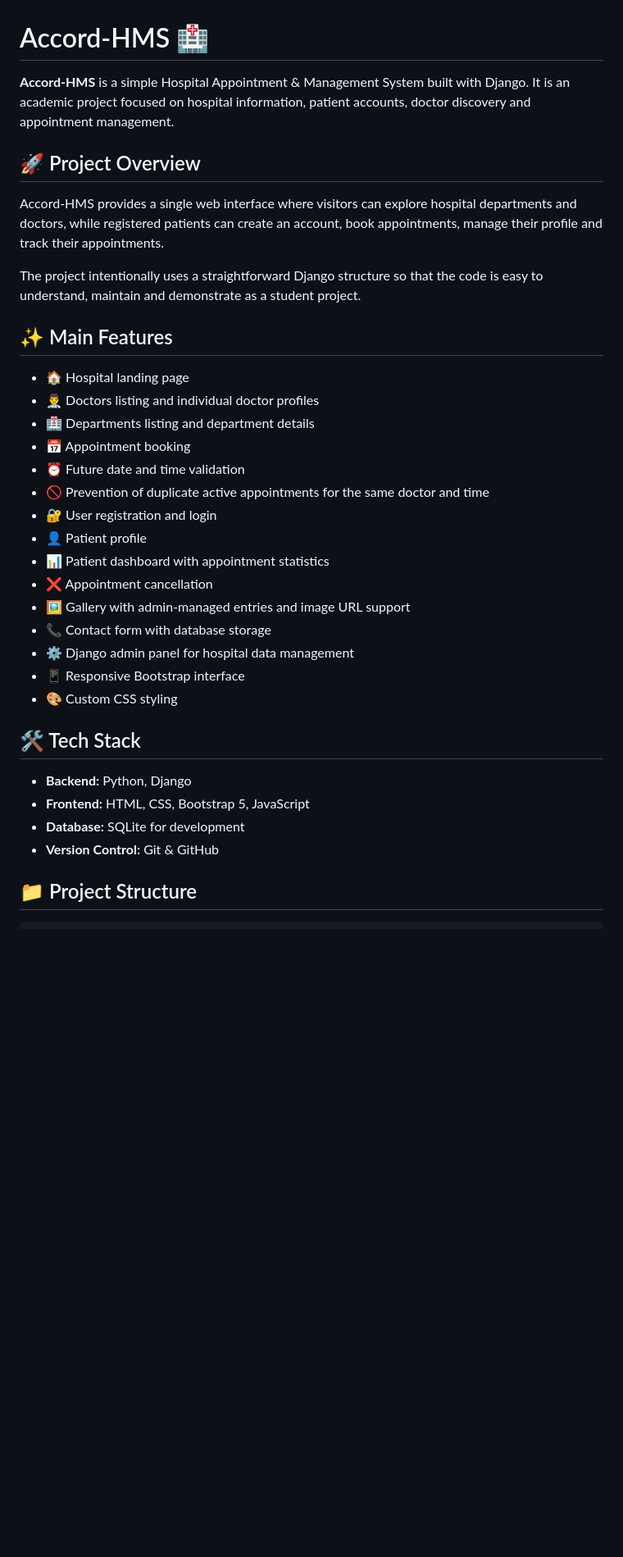
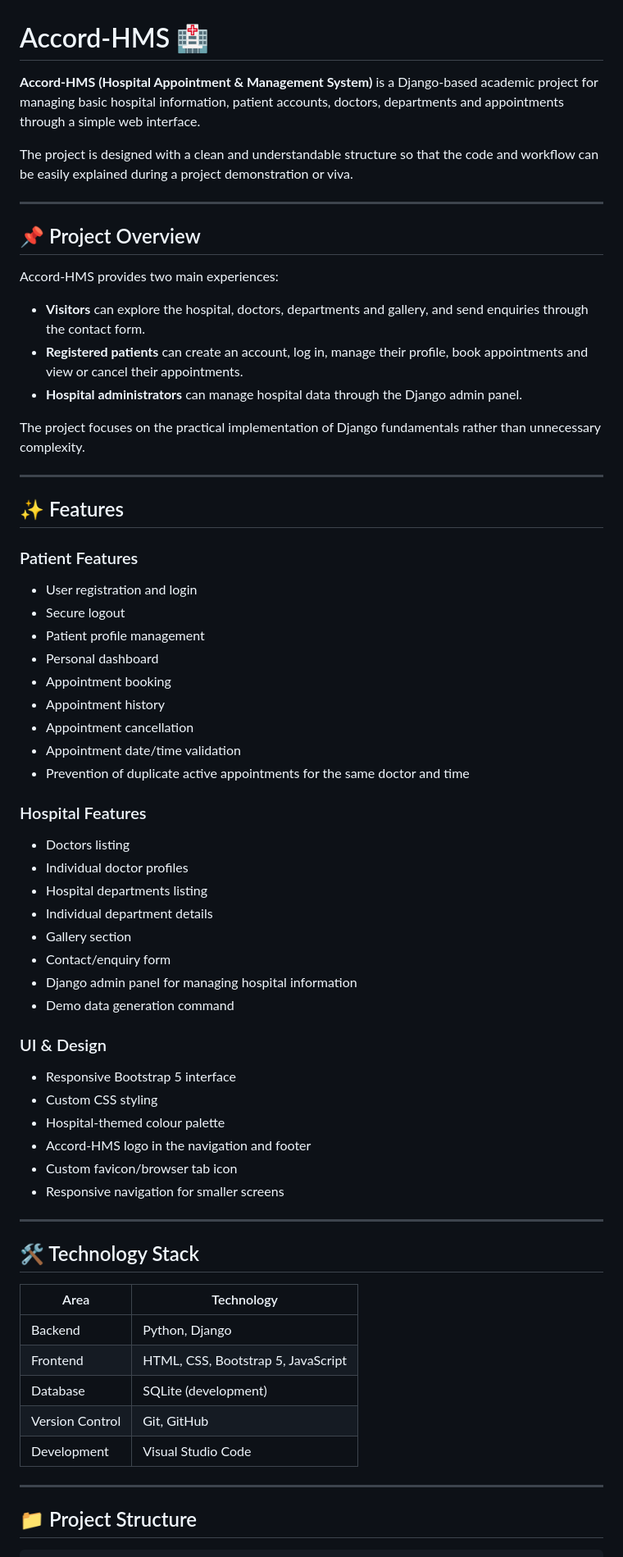
Before and after one commit to adityatiwari-git/Accord-HMS, a Markdown page: README.md, the part around one of its changes. Shown at 82% size. Drawn GitHub-style; blank space fills up the shorter version.

Commit message:
Update README with final project documentation

```diff
--- a/README.md
+++ b/README.md
@@ -1,37 +1,70 @@
 # Accord-HMS 🏥
 
-**Accord-HMS** is a simple Hospital Appointment & Management System built with Django. It is an academic project focused on hospital information, patient accounts, doctor discovery and appointment management.
+**Accord-HMS (Hospital Appointment & Management System)** is a Django-based academic project for managing basic hospital information, patient accounts, doctors, departments and appointments through a simple web interface.
 
-## 🚀 Project Overview
+The project is designed with a clean and understandable structure so that the code and workflow can be easily explained during a project demonstration or viva.
 
-Accord-HMS provides a single web interface where visitors can explore hospital departments and doctors, while registered patients can create an account, book appointments, manage their profile and track their appointments.
+---
 
-The project intentionally uses a straightforward Django structure so that the code is easy to understand, maintain and demonstrate as a student project.
+## 📌 Project Overview
 
-## ✨ Main Features
+Accord-HMS provides two main experiences:
 
-- 🏠 Hospital landing page
-- 👨‍⚕️ Doctors listing and individual doctor profiles
-- 🏥 Departments listing and department details
-- 📅 Appointment booking
-- ⏰ Future date and time validation
-- 🚫 Prevention of duplicate active appointments for the same doctor and time
-- 🔐 User registration and login
-- 👤 Patient profile
-- 📊 Patient dashboard with appointment statistics
-- ❌ Appointment cancellation
-- 🖼️ Gallery with admin-managed entries and image URL support
-- 📞 Contact form with database storage
-- ⚙️ Django admin panel for hospital data management
-- 📱 Responsive Bootstrap interface
-- 🎨 Custom CSS styling
+- **Visitors** can explore the hospital, doctors, departments and gallery, and send enquiries through the contact form.
+- **Registered patients** can create an account, log in, manage their profile, book appointments and view or cancel their appointments.
+- **Hospital administrators** can manage hospital data through the Django admin panel.
 
-## 🛠️ Tech Stack
+The project focuses on the practical implementation of Django fundamentals rather than unnecessary complexity.
 
-- **Backend:** Python, Django
-- **Frontend:** HTML, CSS, Bootstrap 5, JavaScript
-- **Database:** SQLite for development
-- **Version Control:** Git & GitHub
+---
+
+## ✨ Features
+
+### Patient Features
+
+- User registration and login
+- Secure logout
+- Patient profile management
+- Personal dashboard
+- Appointment booking
+- Appointment history
+- Appointment cancellation
+- Appointment date/time validation
+- Prevention of duplicate active appointments for the same doctor and time
+
+### Hospital Features
+
+- Doctors listing
+- Individual doctor profiles
+- Hospital departments listing
+- Individual department details
+- Gallery section
+- Contact/enquiry form
+- Django admin panel for managing hospital information
+- Demo data generation command
+
+### UI & Design
+
+- Responsive Bootstrap 5 interface
+- Custom CSS styling
+- Hospital-themed colour palette
+- Accord-HMS logo in the navigation and footer
+- Custom favicon/browser tab icon
+- Responsive navigation for smaller screens
+
+---
+
+## 🛠️ Technology Stack
+
+| Area | Technology |
+|---|---|
+| Backend | Python, Django |
+| Frontend | HTML, CSS, Bootstrap 5, JavaScript |
+| Database | SQLite (development) |
+| Version Control | Git, GitHub |
+| Development | Visual Studio Code |
+
+---
 
 ## 📁 Project Structure
 
```
Also changed, not shown: other parts of README.md (+154 -61 lines).
